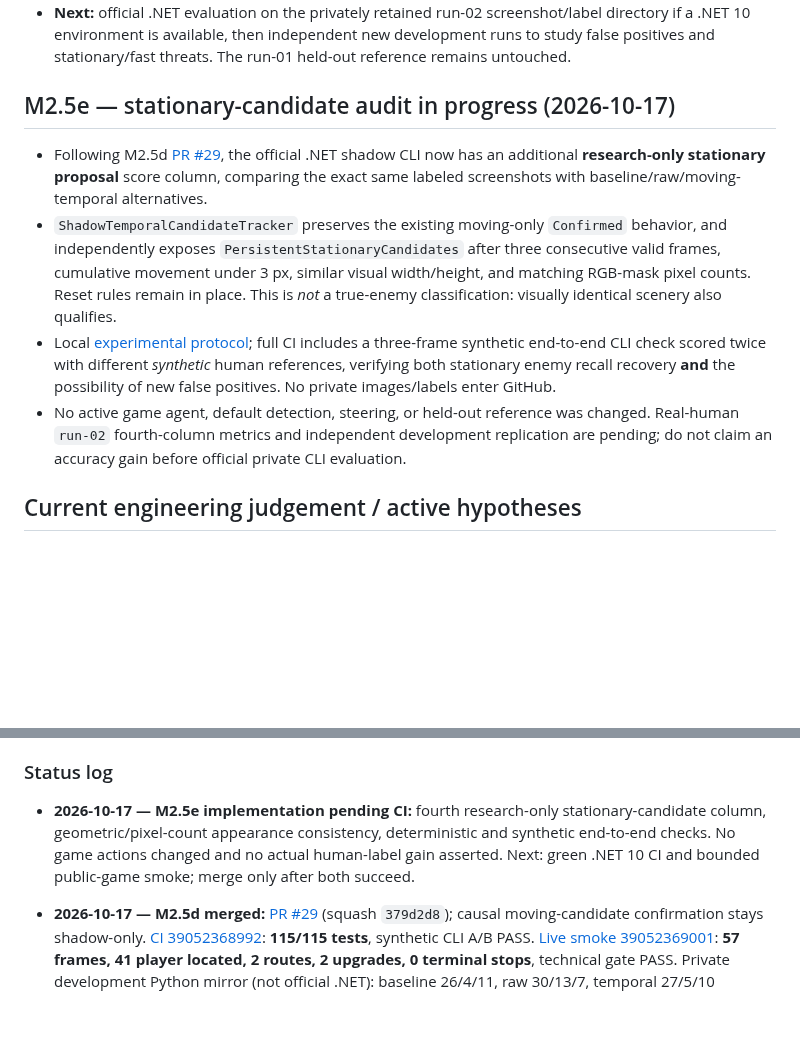
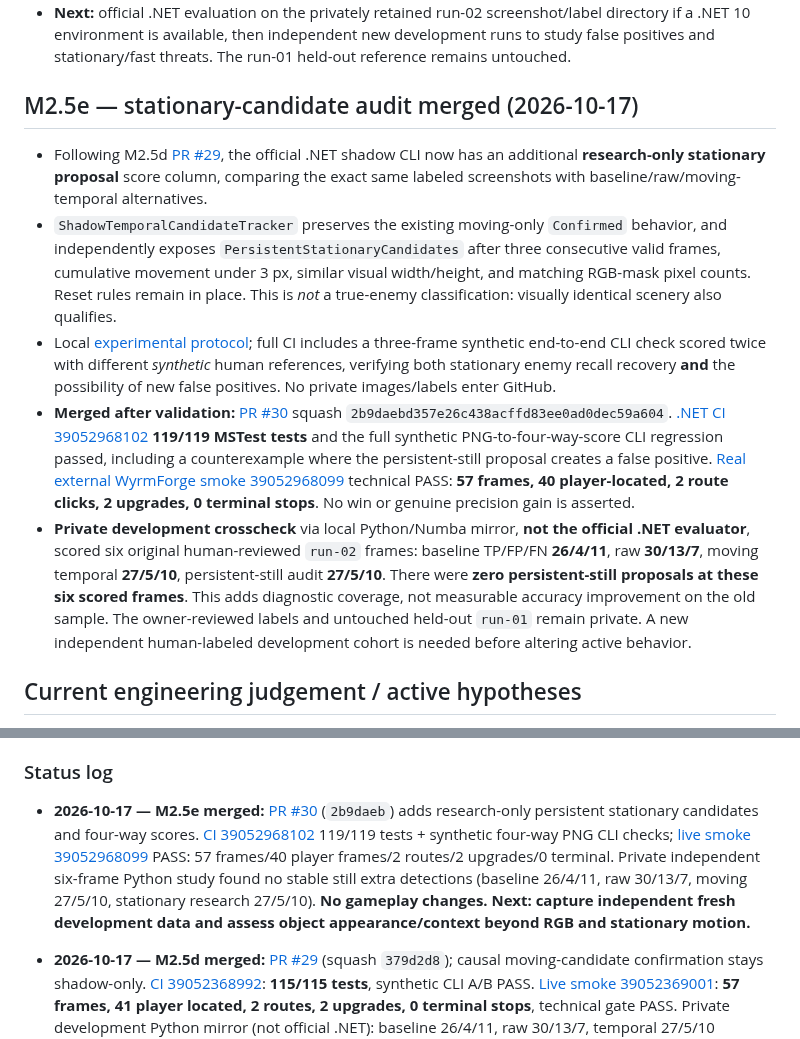
Before and after one commit to pjotrcasteel/Argus, a Markdown page: docs/CONTINUITY.md, 2 parts joined by grey strips. Drawn GitHub-style; blank space fills up the shorter version.

Commit message:
docs(handover): M2.5e merged after 119 passing tests, live smoke and conservative private audit

```diff
--- a/docs/CONTINUITY.md
+++ b/docs/CONTINUITY.md
@@ -203,12 +203,13 @@ Validation: [.NET CI 39046004064](https://github.com/pjotrcasteel/Argus/actions/
 - **Independent private real-development crosscheck** (Python/Numba RGB + temporal association reimplementation, **not the official .NET CLI**, six comparable human-reviewed run-02 frames): baseline **26 TP / 4 FP / 11 FN** (precision 86.7%, recall 70.3%); raw expanded **30 / 13 / 7** (69.8%, 81.1%); causal temporal **27 / 5 / 10** (84.4%, 73.0%). The filter discards 8 of 9 raw-shadow extra false positives but also loses 3 of 4 recovered hits. Frame 11 had no identified player, 26 was noncombat, 42 was an untrusted old final frame. These adjacent samples are not independent trials. **Do not activate the temporal proposals for steering yet.**
 - **Next:** official .NET evaluation on the privately retained run-02 screenshot/label directory if a .NET 10 environment is available, then independent new development runs to study false positives and stationary/fast threats. The run-01 held-out reference remains untouched.
 
-## M2.5e — stationary-candidate audit in progress (2026-10-17)
+## M2.5e — stationary-candidate audit merged (2026-10-17)
 
 - Following M2.5d [PR #29](https://github.com/pjotrcasteel/Argus/pull/29), the official .NET shadow CLI now has an additional **research-only stationary proposal** score column, comparing the exact same labeled screenshots with baseline/raw/moving-temporal alternatives.
 - `ShadowTemporalCandidateTracker` preserves the existing moving-only `Confirmed` behavior, and independently exposes `PersistentStationaryCandidates` after three consecutive valid frames, cumulative movement under 3 px, similar visual width/height, and matching RGB-mask pixel counts. Reset rules remain in place. This is *not* a true-enemy classification: visually identical scenery also qualifies.
 - Local [experimental protocol](M2-5-STATIONARY-CANDIDATE-AUDIT.md); full CI includes a three-frame synthetic end-to-end CLI check scored twice with different *synthetic* human references, verifying both stationary enemy recall recovery **and** the possibility of new false positives. No private images/labels enter GitHub.
-- No active game agent, default detection, steering, or held-out reference was changed. Real-human `run-02` fourth-column metrics and independent development replication are pending; do not claim an accuracy gain before official private CLI evaluation.
+- **Merged after validation:** [PR #30](https://github.com/pjotrcasteel/Argus/pull/30) squash `2b9daebd357e26c438acffd83ee0ad0dec59a604`. [.NET CI 39052968102](https://github.com/pjotrcasteel/Argus/actions/runs/39052968102) **119/119 MSTest tests** and the full synthetic PNG-to-four-way-score CLI regression passed, including a counterexample where the persistent-still proposal creates a false positive. [Real external WyrmForge smoke 39052968099](https://github.com/pjotrcasteel/Argus/actions/runs/39052968099) technical PASS: **57 frames, 40 player-located, 2 route clicks, 2 upgrades, 0 terminal stops**. No win or genuine precision gain is asserted.
+- **Private development crosscheck** via local Python/Numba mirror, **not the official .NET evaluator**, scored six original human-reviewed `run-02` frames: baseline TP/FP/FN **26/4/11**, raw **30/13/7**, moving temporal **27/5/10**, persistent-still audit **27/5/10**. There were **zero persistent-still proposals at these six scored frames**. This adds diagnostic coverage, not measurable accuracy improvement on the old sample. The owner-reviewed labels and untouched held-out `run-01` remain private. A new independent human-labeled development cohort is needed before altering active behavior.
 
 ## Current engineering judgement / active hypotheses
 
@@ -271,7 +272,7 @@ The local **visual** mode requires Tesseract installed. Screenshots and traces a
 
 ### Status log
 
-- **2026-10-17 — M2.5e implementation pending CI:** fourth research-only stationary-candidate column, geometric/pixel-count appearance consistency, deterministic and synthetic end-to-end checks. No game actions changed and no actual human-label gain asserted. Next: green .NET 10 CI and bounded public-game smoke; merge only after both succeed.
+- **2026-10-17 — M2.5e merged:** [PR #30](https://github.com/pjotrcasteel/Argus/pull/30) (`2b9daeb`) adds research-only persistent stationary candidates and four-way scores. [CI 39052968102](https://github.com/pjotrcasteel/Argus/actions/runs/39052968102) 119/119 tests + synthetic four-way PNG CLI checks; [live smoke 39052968099](https://github.com/pjotrcasteel/Argus/actions/runs/39052968099) PASS: 57 frames/40 player frames/2 routes/2 upgrades/0 terminal. Private independent six-frame Python study found no stable still extra detections (baseline 26/4/11, raw 30/13/7, moving 27/5/10, stationary research 27/5/10). **No gameplay changes. Next: capture independent fresh development data and assess object appearance/context beyond RGB and stationary motion.**
 
 - **2026-10-17 — M2.5d merged:** [PR #29](https://github.com/pjotrcasteel/Argus/pull/29) (squash `379d2d8`); causal moving-candidate confirmation stays shadow-only. [CI 39052368992](https://github.com/pjotrcasteel/Argus/actions/runs/39052368992): **115/115 tests**, synthetic CLI A/B PASS. [Live smoke 39052369001](https://github.com/pjotrcasteel/Argus/actions/runs/39052369001): **57 frames, 41 player located, 2 routes, 2 upgrades, 0 terminal stops**, technical gate PASS. Private development Python mirror (not official .NET): baseline 26/4/11, raw 30/13/7, temporal 27/5/10 TP/FP/FN. Next: official private .NET run, then independent development review to learn whether stationary/fast real enemies are filtered out.
 
```
